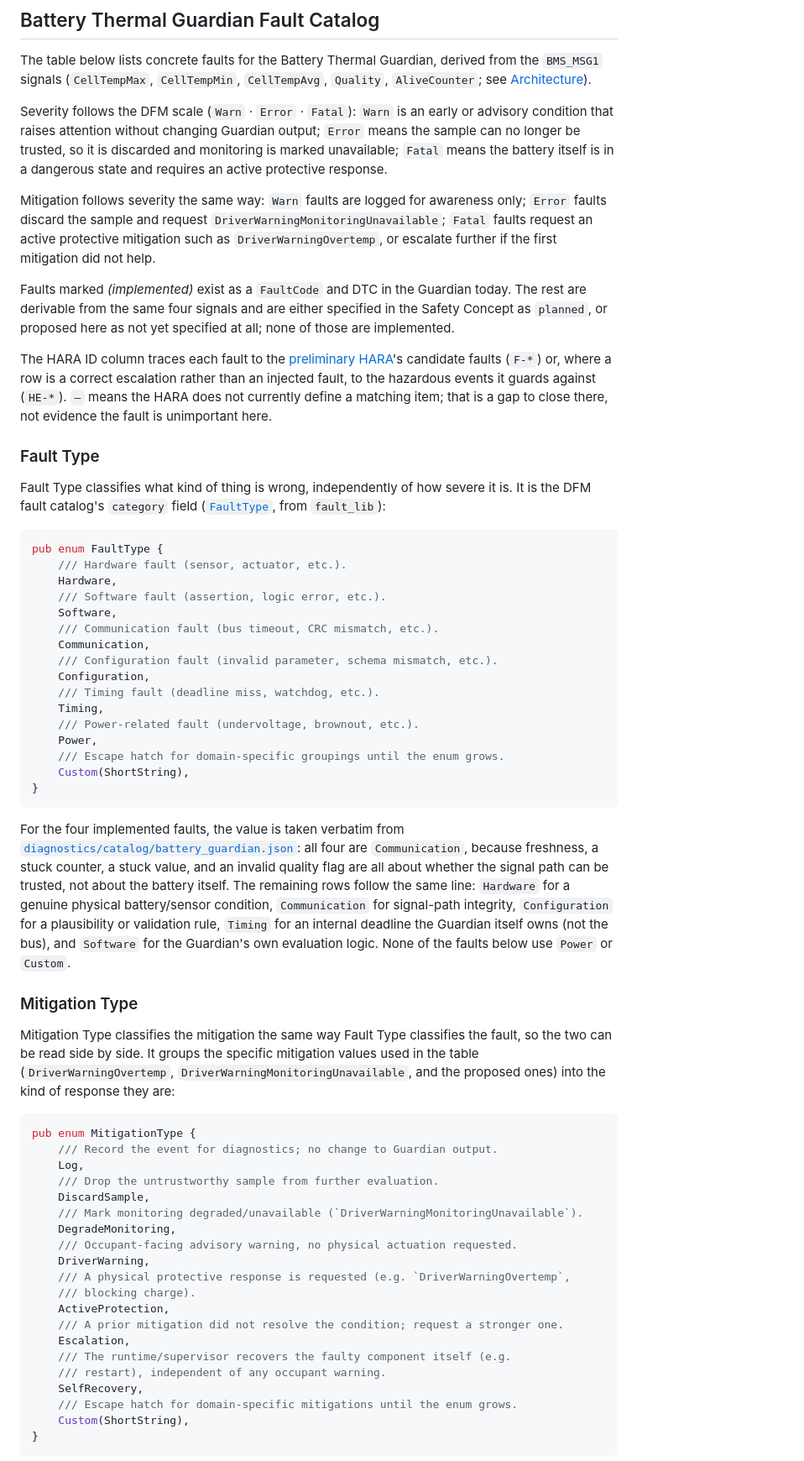
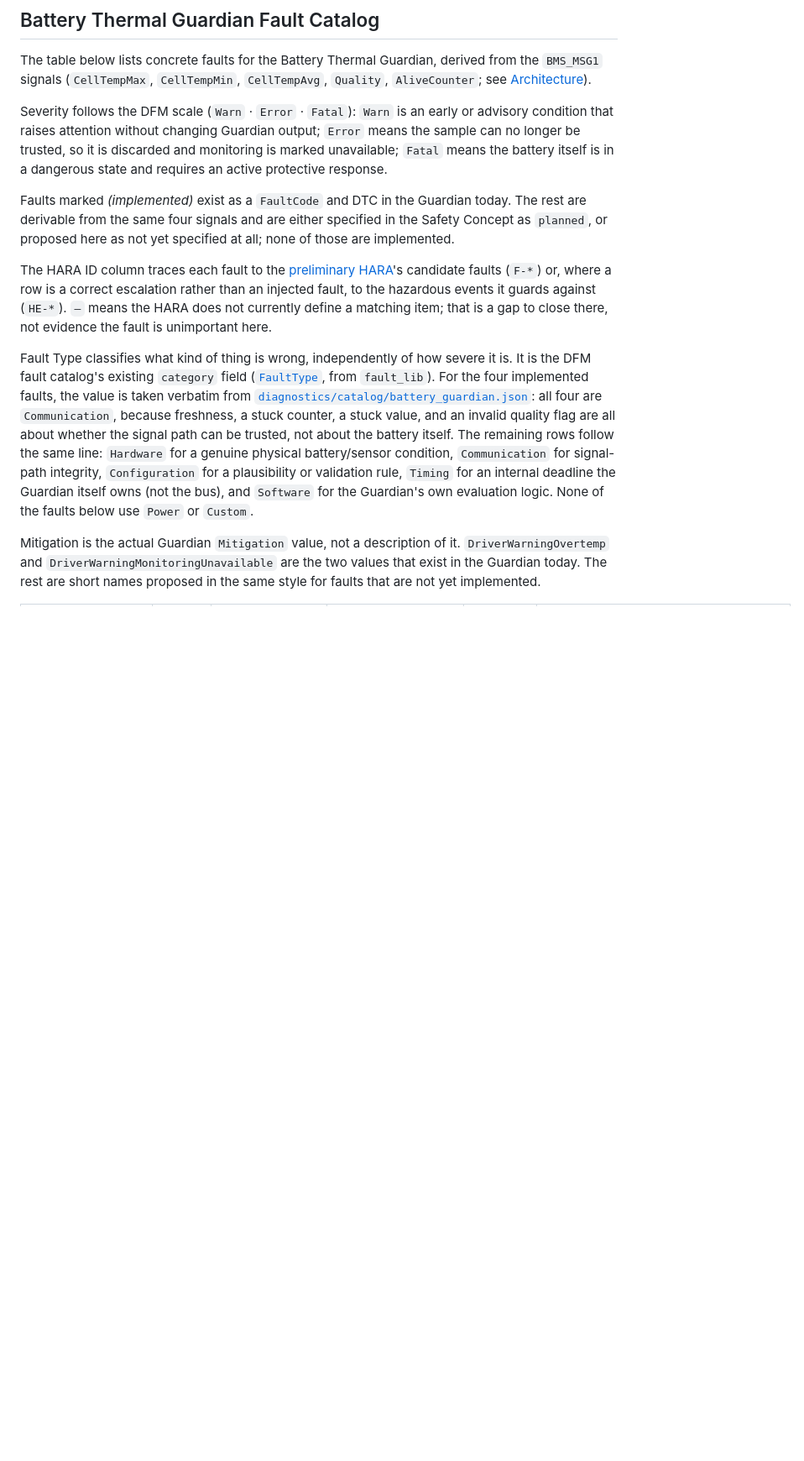
Before and after one commit to Eclipse-SDV-Hackathon-Chapter-Four/ota-outlaws, a Markdown page: docs/reference/faults-to-be-detected.md, the part around one of its changes. Shown at 84% size. Rendered like a GitHub page; blank space fills up the shorter version.

````diff
--- a/docs/reference/faults-to-be-detected.md
+++ b/docs/reference/faults-to-be-detected.md
@@ -33,12 +33,6 @@ or advisory condition that raises attention without changing Guardian output;
 monitoring is marked unavailable; `Fatal` means the battery itself is in a
 dangerous state and requires an active protective response.
 
-Mitigation follows severity the same way: `Warn` faults are logged for
-awareness only; `Error` faults discard the sample and request
-`DriverWarningMonitoringUnavailable`; `Fatal` faults request an active
-protective mitigation such as `DriverWarningOvertemp`, or escalate further if
-the first mitigation did not help.
-
 Faults marked *(implemented)* exist as a `FaultCode` and DTC in the Guardian
 today. The rest are derivable from the same four signals and are either
 specified in the Safety Concept as `planned`, or proposed here as not yet
@@ -51,70 +45,22 @@ to the hazardous events it guards against (`HE-*`). `—` means the HARA does no
 currently define a matching item; that is a gap to close there, not evidence
 the fault is unimportant here.
 
-### Fault Type
-
 Fault Type classifies what kind of thing is wrong, independently of how severe
-it is. It is the DFM fault catalog's `category` field
-([`FaultType`](../../third-party/fault-lib/README.md), from `fault_lib`):
-
-```rust
-pub enum FaultType {
-    /// Hardware fault (sensor, actuator, etc.).
-    Hardware,
-    /// Software fault (assertion, logic error, etc.).
-    Software,
-    /// Communication fault (bus timeout, CRC mismatch, etc.).
-    Communication,
-    /// Configuration fault (invalid parameter, schema mismatch, etc.).
-    Configuration,
-    /// Timing fault (deadline miss, watchdog, etc.).
-    Timing,
-    /// Power-related fault (undervoltage, brownout, etc.).
-    Power,
-    /// Escape hatch for domain-specific groupings until the enum grows.
-    Custom(ShortString),
-}
-```
-
-For the four implemented faults, the value is taken verbatim from
+it is. It is the DFM fault catalog's existing `category` field
+([`FaultType`](../../third-party/fault-lib/README.md), from `fault_lib`). For
+the four implemented faults, the value is taken verbatim from
 [`diagnostics/catalog/battery_guardian.json`](../../diagnostics/catalog/battery_guardian.json):
 all four are `Communication`, because freshness, a stuck counter, a stuck
 value, and an invalid quality flag are all about whether the signal path can
 be trusted, not about the battery itself. The remaining rows follow the same
 line: `Hardware` for a genuine physical battery/sensor condition,
 `Communication` for signal-path integrity, `Configuration` for a plausibility
-or validation rule, `Timing` for an internal deadline the Guardian itself
-owns (not the bus), and `Software` for the Guardian's own evaluation logic.
-None of the faults below use `Power` or `Custom`.
+or validation rule, `Timing` for an internal deadline the Guardian itself owns
+(not the bus), and `Software` for the Guardian's own evaluation logic. None of
+the faults below use `Power` or `Custom`.
 
-### Mitigation Type
+Mitigation is the actual Guardian `Mitigation` value, not a description of it.
+`DriverWarningOvertemp` and `DriverWarningMonitoringUnavailable` are the two
+values that exist in the Guardian today. The rest are short names proposed in
+the same style for faults that are not yet implemented.
 
-Mitigation Type classifies the mitigation the same way Fault Type classifies
-the fault, so the two can be read side by side. It groups the specific
-mitigation values used in the table (`DriverWarningOvertemp`,
-`DriverWarningMonitoringUnavailable`, and the proposed ones) into the kind of
-response they are:
-
-```rust
-pub enum MitigationType {
-    /// Record the event for diagnostics; no change to Guardian output.
-    Log,
-    /// Drop the untrustworthy sample from further evaluation.
-    DiscardSample,
-    /// Mark monitoring degraded/unavailable (`DriverWarningMonitoringUnavailable`).
-    DegradeMonitoring,
-    /// Occupant-facing advisory warning, no physical actuation requested.
-    DriverWarning,
-    /// A physical protective response is requested (e.g. `DriverWarningOvertemp`,
-    /// blocking charge).
-    ActiveProtection,
-    /// A prior mitigation did not resolve the condition; request a stronger one.
-    Escalation,
-    /// The runtime/supervisor recovers the faulty component itself (e.g.
-    /// restart), independent of any occupant warning.
-    SelfRecovery,
-    /// Escape hatch for domain-specific mitigations until the enum grows.
-    Custom(ShortString),
-}
-```
-
````
Also changed, not shown: other parts of docs/reference/faults-to-be-detected.md (+25 -32 lines).
